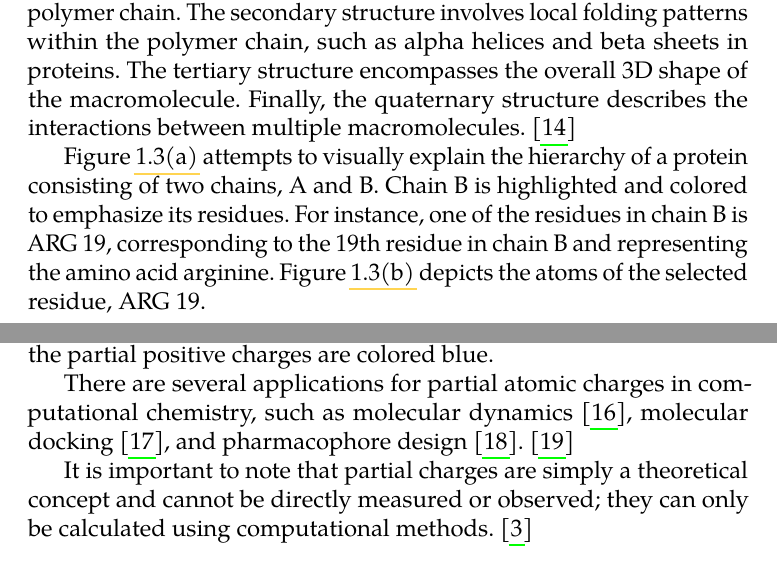
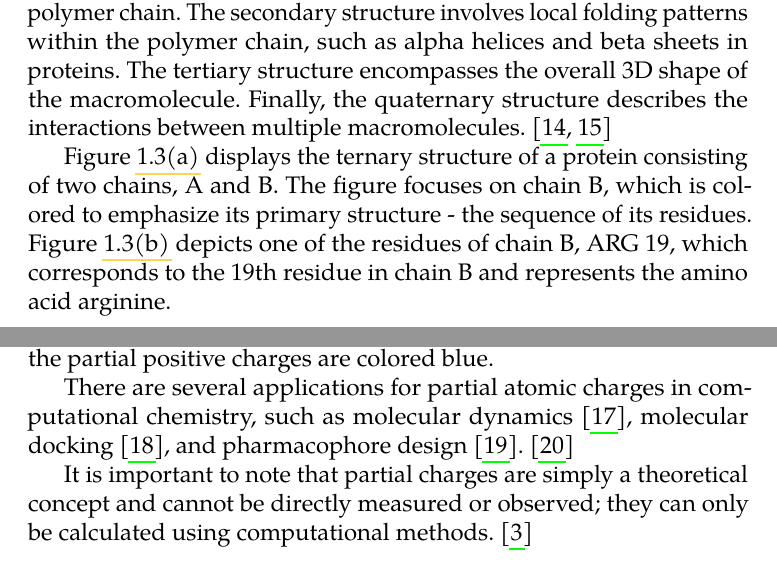
Before and after one commit to MergunFrimen/thesis, a LaTeX thesis (fi-pdflatex.tex): two parts of pages 14 and 16 of 65, joined at a grey line, cut so that both start at the same text. Compiled offline with pdfLaTeX.

Commit message:
fakin a, man!

```diff
--- a/fi-pdflatex.tex
+++ b/fi-pdflatex.tex
@@ -195,18 +195,17 @@ Macromolecules are large molecules composed of many atoms, often thousands or ev
   \label{fig:hemoglobin}
 \end{figure}
 
+% * ✅
 \subsection{Polymer structure}
 \label{section:polymer_structure}
-
-% TODO: citations
 
 Describing macromolecules solely by their atoms and bonds becomes impractical due to the many atoms involved. Instead, macromolecules are characterized by their residues and chains.
 
 A residue refers to a specific monomer or building block within a macromolecule. Each residue corresponds to an amino acid and nucleotide for proteins and nucleic acids, respectively. Chemical bonds link residues together to form chains. Each chain within a macromolecule is assigned a unique identifier, usually described by letters, starting with the letter A. Residues inside a chain are identified by a number, starting with the number 1. \cite{gu2009structural}
 
-The structure of a macromolecule can be described at different levels, each providing a distinct perspective and level of abstraction. The primary structure refers to the sequence of monomers in the polymer chain. The secondary structure involves local folding patterns within the polymer chain, such as alpha helices and beta sheets in proteins. The tertiary structure encompasses the overall 3D shape of the macromolecule. Finally, the quaternary structure describes the interactions between multiple macromolecules. \cite{pdb101_hierarchical}
+The structure of a macromolecule can be described at different levels, each providing a distinct perspective and level of abstraction. The primary structure refers to the sequence of monomers in the polymer chain. The secondary structure involves local folding patterns within the polymer chain, such as alpha helices and beta sheets in proteins. The tertiary structure encompasses the overall 3D shape of the macromolecule. Finally, the quaternary structure describes the interactions between multiple macromolecules. \cite{branden1999introduction, pdb101_hierarchical}
 
-Figure \ref{fig:structure1} attempts to visually explain the hierarchy of a protein consisting of two chains, A and B. Chain B is highlighted and colored to emphasize its residues. For instance, one of the residues in chain B is ARG 19, corresponding to the 19th residue in chain B and representing the amino acid arginine. Figure \ref{fig:structure2} depicts the atoms of the selected residue, ARG 19.
+Figure \ref{fig:structure1} displays the ternary structure of a protein consisting of two chains, A and B. The figure focuses on chain B, which is colored to emphasize its primary structure - the sequence of its residues. Figure \ref{fig:structure2} depicts one of the residues of chain B, ARG 19, which corresponds to the 19th residue in chain B and represents the amino acid arginine.
 
 \begin{figure}[htbp]
   \centering
```
